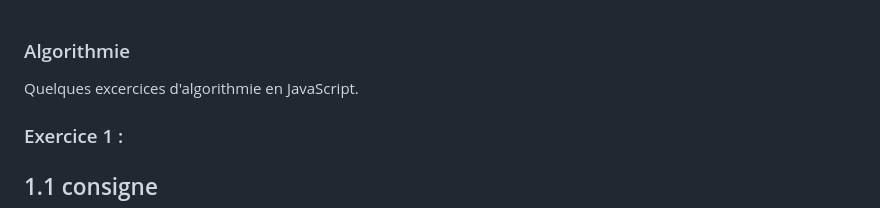
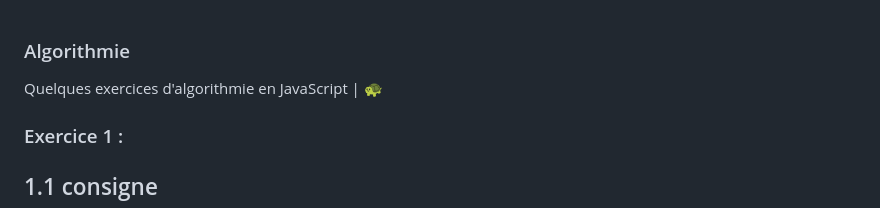
Before and after one commit to ElmahdiK/js-algorithmie, a Markdown page: README.md, the part around the change. Rendered like a GitHub page.

Commit message:
fix(readme): correction intitulé exo

```diff
--- a/README.md
+++ b/README.md
@@ -1,6 +1,6 @@
 ### Algorithmie
 
-Quelques excercices d'algorithmie en JavaScript.
+Quelques exercices d'algorithmie en JavaScript | 🐢
 
 ### Exercice  1 :
 ## 1.1 consigne
```
